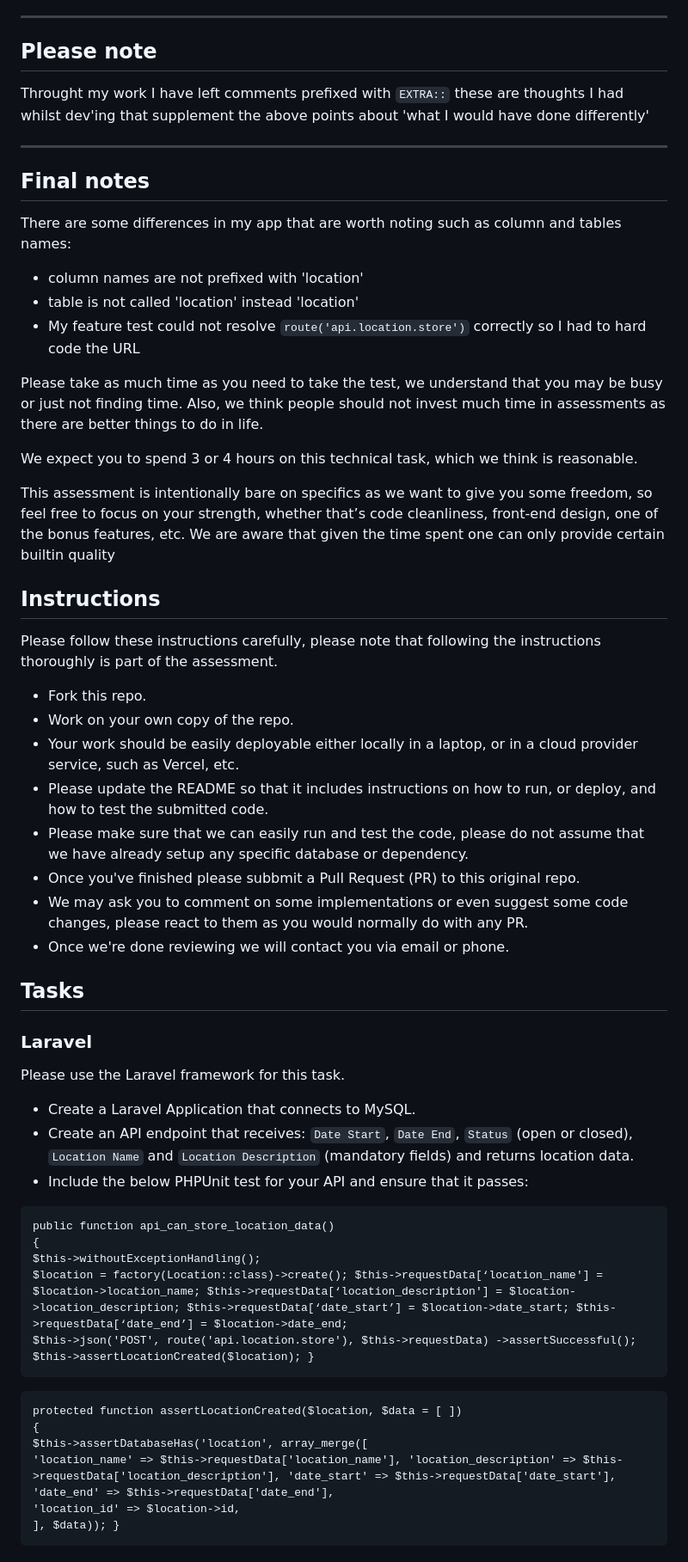
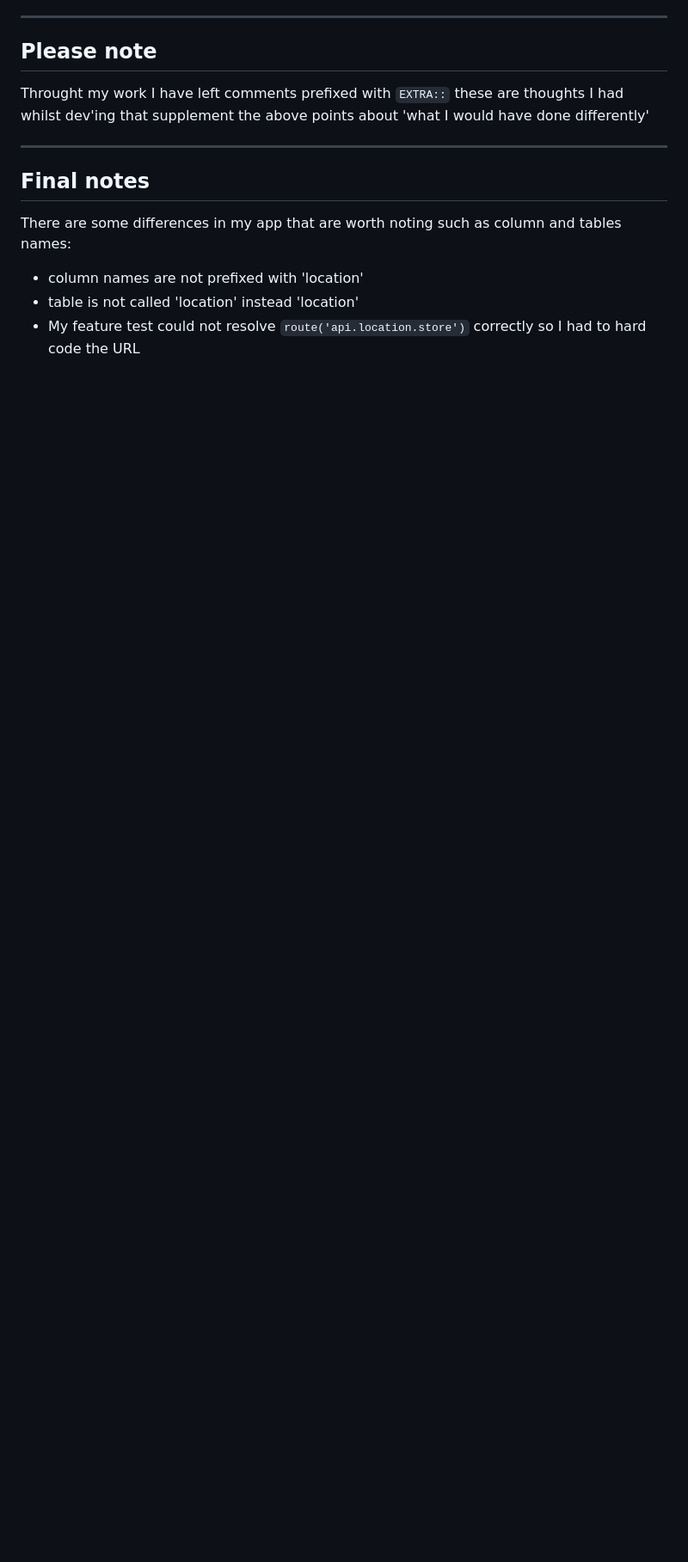
Before and after one commit to LottieHQ/laravel-react-assessment, a Markdown page: README.md, the part around one of its changes. Shown at 86% size. Drawn GitHub-style; blank space fills up the shorter version.

Commit message:
Removed original readme content

````diff
--- a/README.md
+++ b/README.md
@@ -85,51 +85,3 @@ There are some differences in my app that are worth noting such as column and ta
 - column names are not prefixed with 'location'
 - table is not called 'location' instead 'location'
 - My feature test could not resolve `route('api.location.store')` correctly so I had to hard code the URL
-
-
-Please take as much time as you need to take the test, we understand that you may be busy or just not finding time. Also, we think people should not invest much time in assessments as there are better things to do in life.
-
-We expect you to spend 3 or 4 hours on this technical task, which we think is reasonable.
-
-This assessment is intentionally bare on specifics as we want to give you some freedom, so feel free to focus on your strength, whether that’s code cleanliness, front-end design, one of the bonus features, etc. We are aware that given the time spent one can only provide certain builtin quality
-
-## Instructions
-
-Please follow these instructions carefully, please note that following the instructions thoroughly is part of the assessment.
-
-- Fork this repo.
-- Work on your own copy of the repo.
-- Your work should be easily deployable either locally in a laptop, or in a cloud provider service, such as Vercel, etc.
-- Please update the README so that it includes instructions on how to run, or deploy, and how to test the submitted code.
-- Please make sure that we can easily run and test the code, please do not assume that we have already setup any specific database or dependency.
-- Once you've finished please subbmit a Pull Request (PR) to this original repo.
-- We may ask you to comment on some implementations or even suggest some code changes, please react to them as you would normally do with any PR.
-- Once we're done reviewing we will contact you via email or phone.
-
-## Tasks
-
-### Laravel
-
-Please use the Laravel framework for this task.
-
-- Create a Laravel Application that connects to MySQL.
-- Create an API endpoint that receives: `Date Start`, `Date End`, `Status` (open or closed), `Location Name` and `Location Description` (mandatory fields) and returns location data.
-- Include the below PHPUnit test for your API and ensure that it passes:
-```
-public function api_can_store_location_data()
-{
-$this->withoutExceptionHandling();
-$location = factory(Location::class)->create(); $this->requestData[‘location_name'] = $location->location_name; $this->requestData[‘location_description'] = $location->location_description; $this->requestData[‘date_start’] = $location->date_start; $this->requestData[‘date_end’] = $location->date_end;
-$this->json('POST', route('api.location.store'), $this->requestData) ->assertSuccessful();
-$this->assertLocationCreated($location); }
-```
-```
-protected function assertLocationCreated($location, $data = [ ])
-{
-$this->assertDatabaseHas('location', array_merge([
-'location_name' => $this->requestData['location_name'], 'location_description' => $this->requestData['location_description'], 'date_start' => $this->requestData['date_start'],
-'date_end' => $this->requestData['date_end'],
-'location_id' => $location->id,
-], $data)); }
-```
-
````
Also changed, not shown: other parts of README.md (+0 -15 lines).
